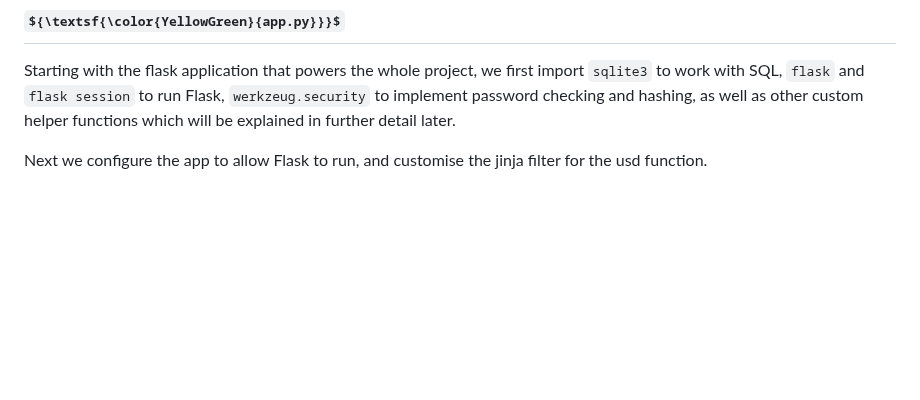
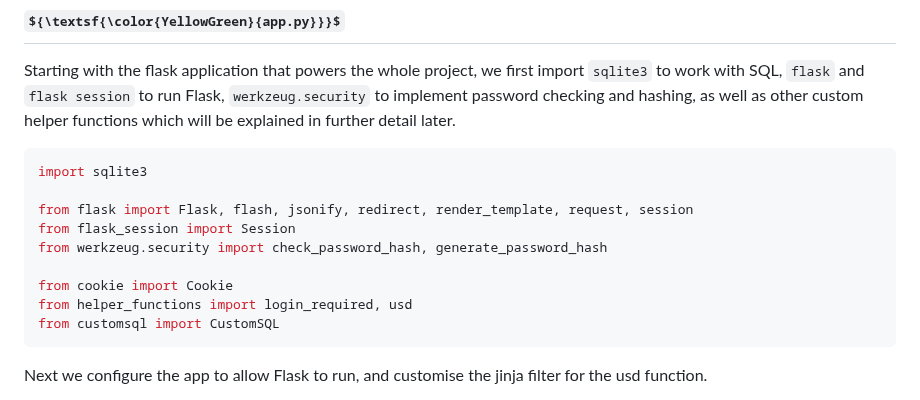
Before and after one commit to boonleongtan/CookiesNCache, a Markdown page: README.md, the part around the change. Drawn GitHub-style; some formulas as TeX source; blank space fills up the shorter version.

Commit message:
Update README.md
Signed-off-by: BL Tan <152669643+boonleongtan@users.noreply.github.com>

````diff
--- a/README.md
+++ b/README.md
@@ -21,6 +21,18 @@ This project is about creating an online website (for use with PC screens only
 
 ## ${\textsf{\color{YellowGreen}{app.py}}}$
 Starting with the flask application that powers the whole project, we first import `sqlite3` to work with SQL, `flask` and `flask session` to run Flask, `werkzeug.security` to implement password checking and hashing, as well as other custom helper functions which will be explained in further detail later.
+
+```py
+import sqlite3
+
+from flask import Flask, flash, jsonify, redirect, render_template, request, session
+from flask_session import Session
+from werkzeug.security import check_password_hash, generate_password_hash
+
+from cookie import Cookie
+from helper_functions import login_required, usd
+from customsql import CustomSQL
+```
 
 Next we configure the app to allow Flask to run, and customise the jinja filter for the usd function.
 
````
